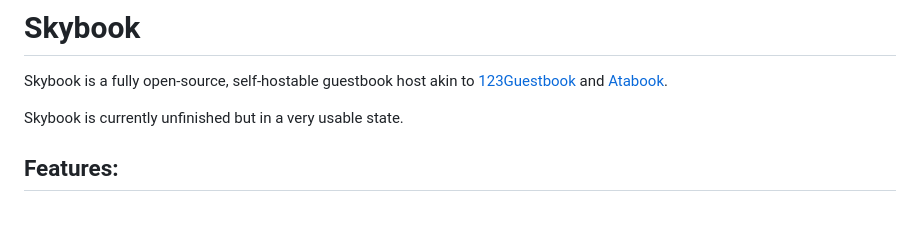
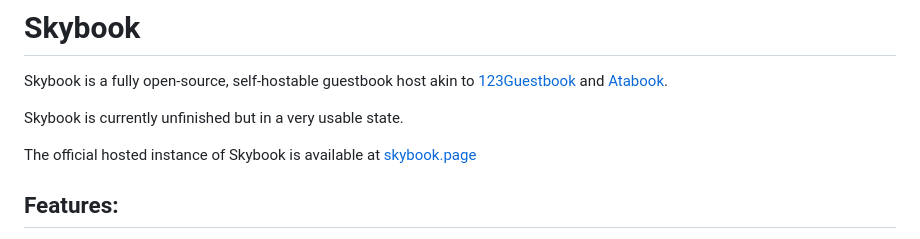
Before and after one commit to lantiics/Skybook, a Markdown page: README.md, the part around the change. Drawn GitHub-style; blank space fills up the shorter version.

Commit message:
specify hosted skybook instance in README.md

```diff
--- a/README.md
+++ b/README.md
@@ -4,7 +4,7 @@ Skybook is a fully open-source, self-hostable guestbook host akin to [123Guestbo
 
 Skybook is currently unfinished but in a very usable state.
 
-
+The official hosted instance of Skybook is available at [skybook.page](https://skybook.page)
 
 ## Features:
  - Hashing of all stored IP addresses (alongside a salt)
```
